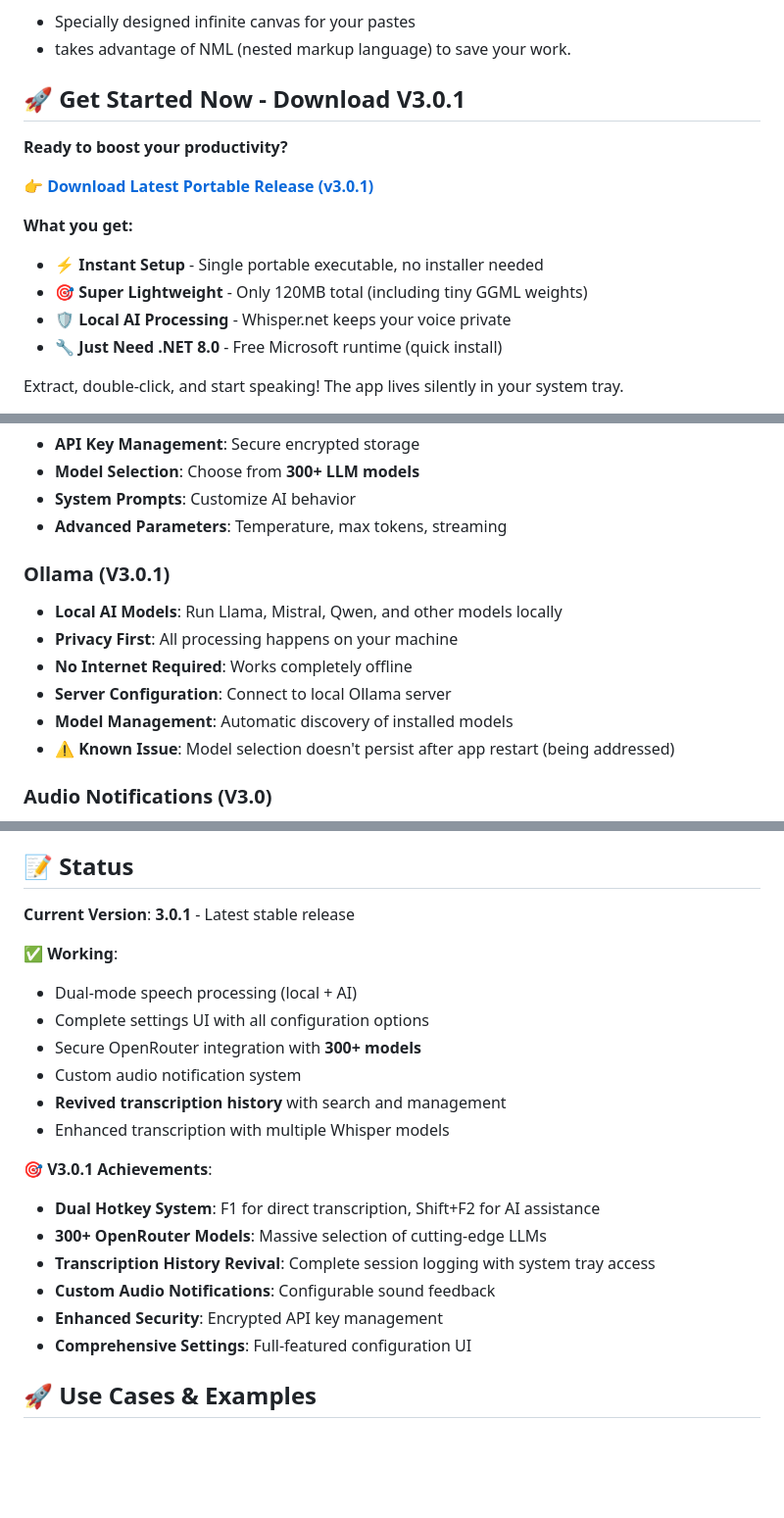
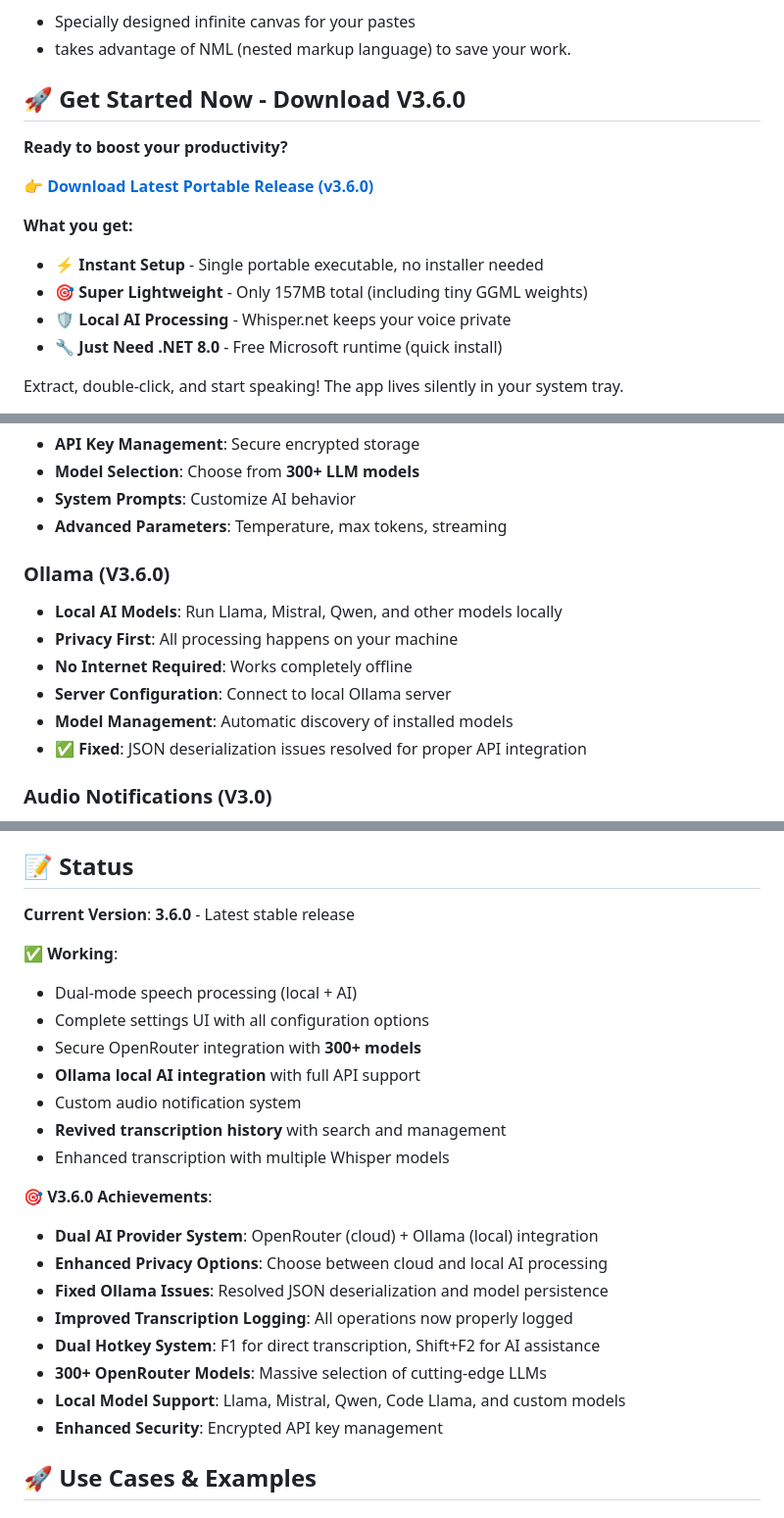
Before and after one commit to MushroomFleet/Careless-Whisper-V3, a Markdown page: README.md, 3 parts joined by grey strips. Shown at 98% size. Rendered like a GitHub page; blank space fills up the shorter version.

```diff
--- a/README.md
+++ b/README.md
@@ -10,15 +10,15 @@ Transform your voice into text instantly OR get AI-powered responses with simple
 - Specially designed infinite canvas for your pastes
 - takes advantage of NML (nested markup language) to save your work.
 
-## 🚀 Get Started Now - Download V3.0.1
+## 🚀 Get Started Now - Download V3.6.0
 
 **Ready to boost your productivity?**
 
-👉 **[Download Latest Portable Release (v3.0.1)](../../releases/latest)**
+👉 **[Download Latest Portable Release (v3.6.0)](../../releases/latest)**
 
 **What you get:**
 - ⚡ **Instant Setup** - Single portable executable, no installer needed
-- 🎯 **Super Lightweight** - Only 120MB total (including tiny GGML weights)
+- 🎯 **Super Lightweight** - Only 157MB total (including tiny GGML weights)
 - 🛡️ **Local AI Processing** - Whisper.net keeps your voice private
 - 🔧 **Just Need .NET 8.0** - Free Microsoft runtime (quick install)
 
@@ -116,13 +116,13 @@ Right-click the system tray icon to access comprehensive settings:
 - **System Prompts**: Customize AI behavior
 - **Advanced Parameters**: Temperature, max tokens, streaming
 
-### Ollama (V3.0.1)
+### Ollama (V3.6.0)
 - **Local AI Models**: Run Llama, Mistral, Qwen, and other models locally
 - **Privacy First**: All processing happens on your machine
 - **No Internet Required**: Works completely offline
 - **Server Configuration**: Connect to local Ollama server
 - **Model Management**: Automatic discovery of installed models
-- **⚠️ Known Issue**: Model selection doesn't persist after app restart (being addressed)
+- **✅ Fixed**: JSON deserialization issues resolved for proper API integration
 
 ### Audio Notifications (V3.0)
 - **Notification Control**: Enable/disable audio feedback
@@ -200,23 +200,26 @@ Requires .NET 8.0 SDK for development.
 
 ## 📝 Status
 
-**Current Version**: **3.0.1** - Latest stable release
+**Current Version**: **3.6.0** - Latest stable release
 
 ✅ **Working**:
 - Dual-mode speech processing (local + AI)
 - Complete settings UI with all configuration options
 - Secure OpenRouter integration with **300+ models**
+- **Ollama local AI integration** with full API support
 - Custom audio notification system
 - **Revived transcription history** with search and management
 - Enhanced transcription with multiple Whisper models
 
-🎯 **V3.0.1 Achievements**:
+🎯 **V3.6.0 Achievements**:
+- **Dual AI Provider System**: OpenRouter (cloud) + Ollama (local) integration
+- **Enhanced Privacy Options**: Choose between cloud and local AI processing
+- **Fixed Ollama Issues**: Resolved JSON deserialization and model persistence
+- **Improved Transcription Logging**: All operations now properly logged
 - **Dual Hotkey System**: F1 for direct transcription, Shift+F2 for AI assistance
 - **300+ OpenRouter Models**: Massive selection of cutting-edge LLMs
-- **Transcription History Revival**: Complete session logging with system tray access
-- **Custom Audio Notifications**: Configurable sound feedback
+- **Local Model Support**: Llama, Mistral, Qwen, Code Llama, and custom models
 - **Enhanced Security**: Encrypted API key management
-- **Comprehensive Settings**: Full-featured configuration UI
 
 ## 🚀 Use Cases & Examples
 
```
Also changed, not shown: other parts of README.md (+3 -3 lines).
